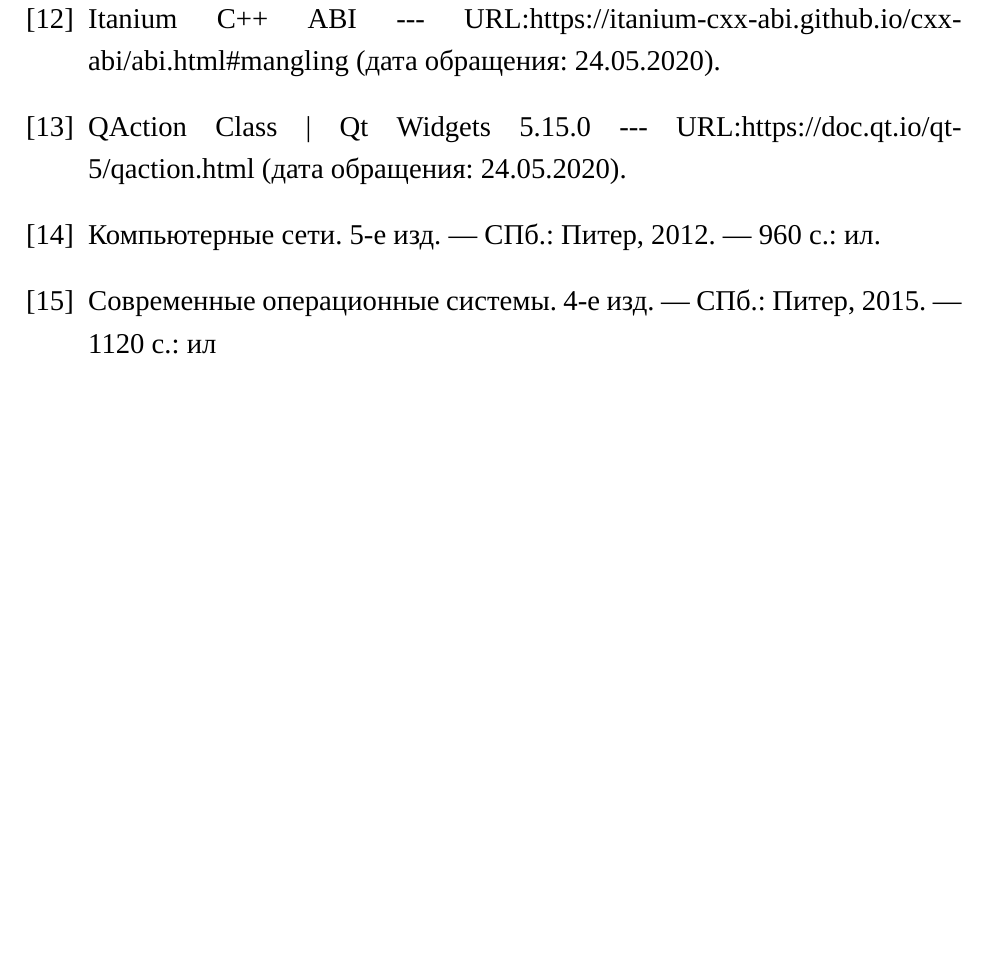
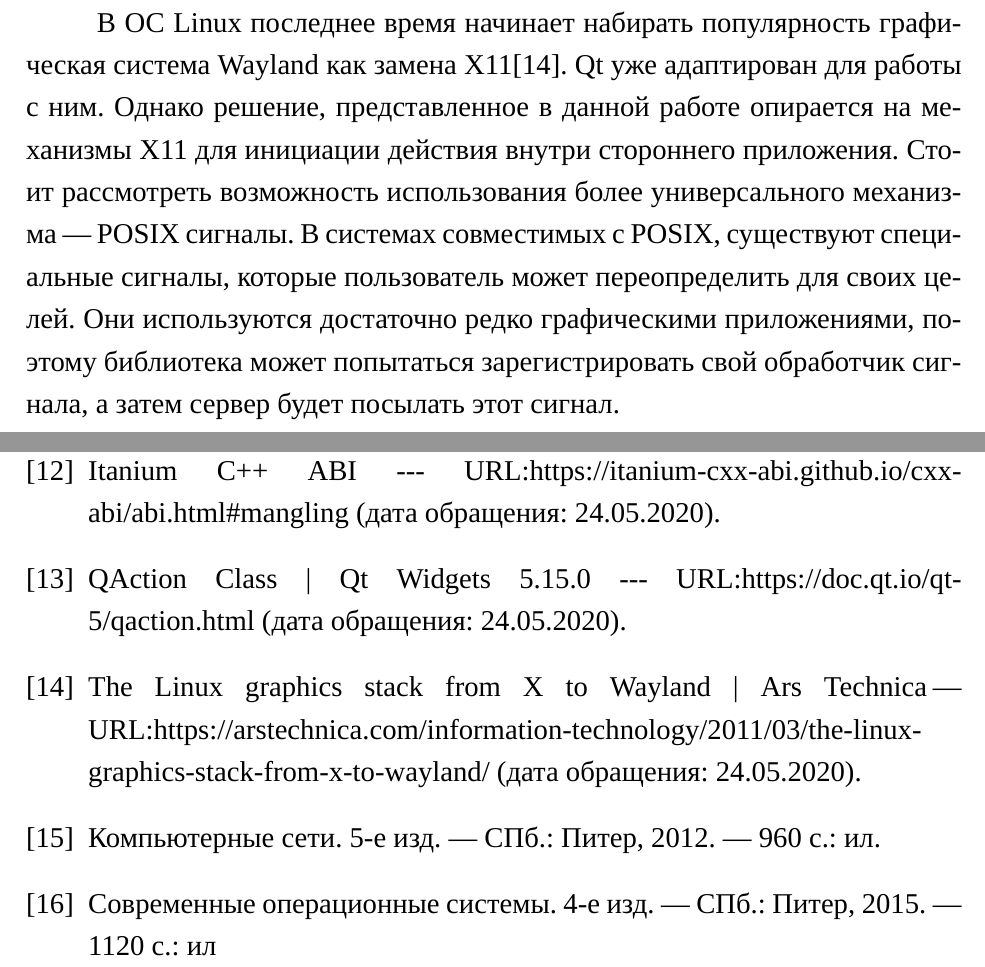
Before and after one commit to Diadlo/Dissertation, a LaTeX thesis (dissertation.tex, which reads chapter3/improvements.tex, outro/literature.tex): part of page 42 of 42 before the commit and two parts of pages 40 and 43 of 43 after it, the two joined at a grey line, cut at the place of the change, the shorter picture padded with empty space. Compiled offline with XeLaTeX; a missing font is replaced by an installed copy or a similar font.

Commit message:
Improve chapter 3

```diff
--- a/chapter3/improvements.tex
+++ b/chapter3/improvements.tex
@@ -37,3 +37,13 @@
 чтобы находить дополнительные связи: если в качестве источника сигнала выступает
 \code{QShortcut}, а в качестве приемника — известный элемент интерфейса, то
 можно связать грячие клавиши с активацией элемента.
+
+В ОС Linux последнее время начинает набирать популярность графическая система
+Wayland как замена X11\cite{wayland}. Qt уже адаптирован для работы с ним.
+Однако решение, представленное в данной работе опирается на механизмы Х11 для
+инициации действия внутри стороннего приложения. Стоит рассмотреть возможность
+использования более универсального механизма "--- POSIX сигналы. В системах
+совместимых с POSIX, существуют специальные сигналы, которые пользователь может
+переопределить для своих целей. Они используются достаточно редко графическими
+приложениями, поэтому библиотека может попытаться зарегистрировать свой обработчик
+сигнала, а затем сервер будет посылать этот сигнал.
--- a/outro/literature.tex
+++ b/outro/literature.tex
@@ -50,6 +50,10 @@ URL:\@ https://itanium-cxx-abi.github.io/cxx-abi/abi.html\#mangling
 URL:\@ https://doc.qt.io/qt-5/qaction.html
 (дата обращения: 24.05.2020).
 
+\bibitem{wayland} The Linux graphics stack from X to Wayland | Ars Technica~"---
+URL:\@ https://arstechnica.com/information-technology/2011/03/the-linux-graphics-stack-from-x-to-wayland/
+(дата обращения: 24.05.2020).
+
 \bibitem{tanenbaum1} Компьютерные сети. 5-е изд. — СПб.: Питер, 2012. — 960 с.: ил.
 
 \bibitem{tanenbaum2} Современные операционные системы. 4-е изд. — СПб.: Питер, 2015. — 1120 с.: ил
```
Also changed, not shown: chapter3/performance.tex (+3 -3 lines), dissertation.pdf.
